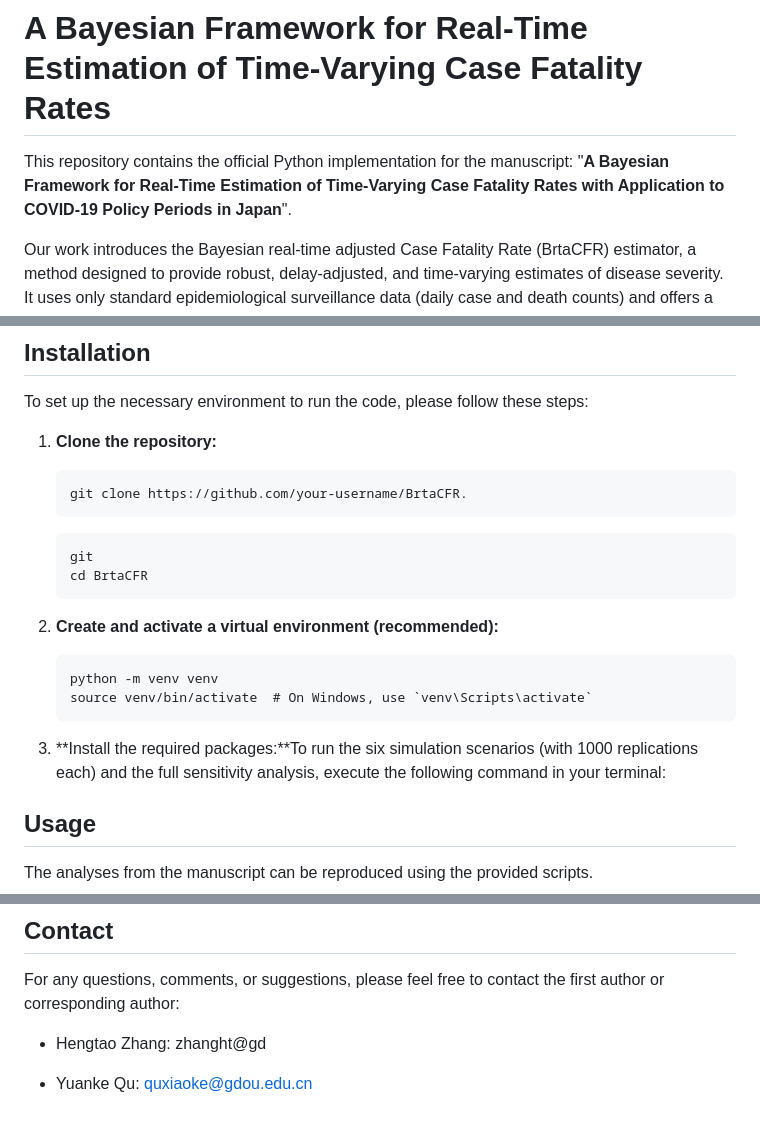
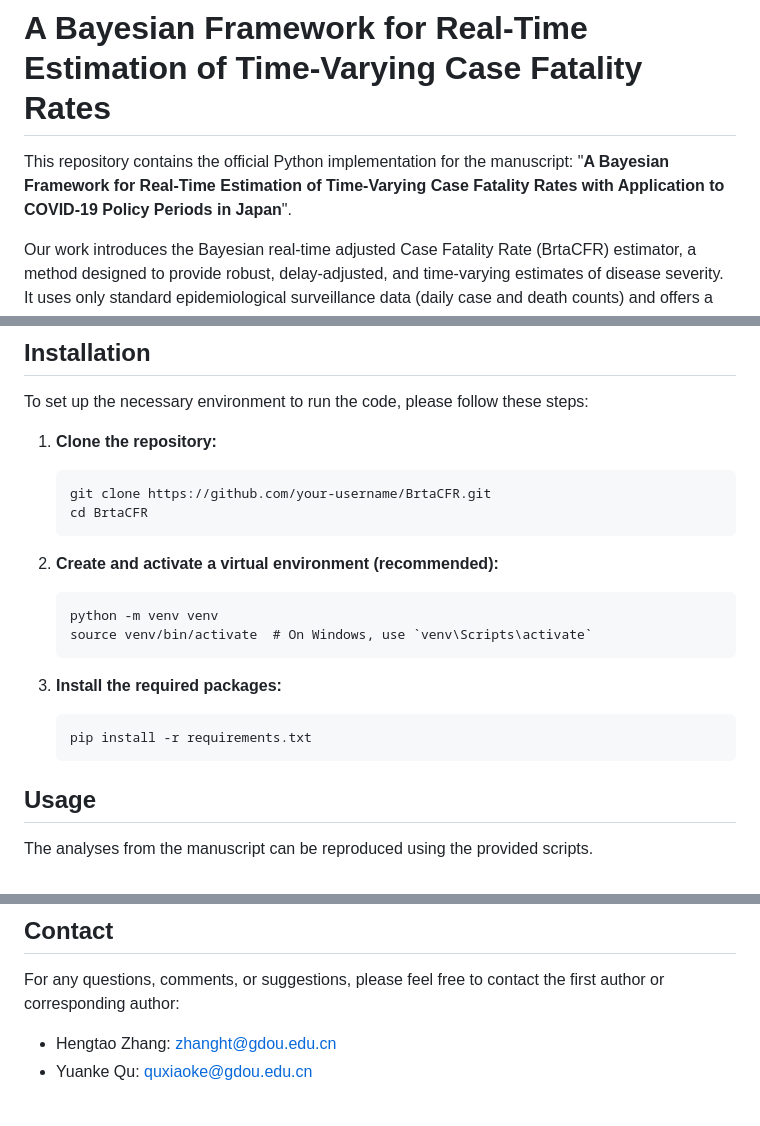
Before and after one commit to BobZhangHT/BrtaCFR, a Markdown page: README.md, 3 parts joined by grey strips. Drawn GitHub-style.

````diff
--- a/README.md
+++ b/README.md
@@ -1,10 +1,7 @@
 # A Bayesian Framework for Real-Time Estimation of Time-Varying Case Fatality Rates
 
 
-
-This repository contains the official Python implementation for the manuscript: "**A Bayesian Framework for Real-Time Estimation of Time-Varying Case Fatality Rates with Application to COVID-19 Policy Periods in Japan**".&#x20;
-
-
+This repository contains the official Python implementation for the manuscript: "**A Bayesian Framework for Real-Time Estimation of Time-Varying Case Fatality Rates with Application to COVID-19 Policy Periods in Japan**".
 
 Our work introduces the Bayesian real-time adjusted Case Fatality Rate (BrtaCFR) estimator, a method designed to provide robust, delay-adjusted, and time-varying estimates of disease severity. It uses only standard epidemiological surveillance data (daily case and death counts) and offers a complete solution for uncertainty quantification and data-driven smoothing, overcoming key limitations of previous frequentist approaches.
 
@@ -27,11 +24,7 @@ To set up the necessary environment to run the code, please follow these steps:
 1. **Clone the repository:**
 
    ```
-   git clone https://github.com/your-username/BrtaCFR.
-   ```
-
-   ```
-   git
+   git clone https://github.com/your-username/BrtaCFR.git
    cd BrtaCFR
    ```
 
@@ -42,7 +35,10 @@ To set up the necessary environment to run the code, please follow these steps:
    source venv/bin/activate  # On Windows, use `venv\Scripts\activate`
    ```
 
-3. **Install the required packages:**To run the six simulation scenarios (with 1000 replications each) and the full sensitivity analysis, execute the following command in your terminal:
+3. **Install the required packages:**
+   ```
+   pip install -r requirements.txt
+   ```
 
 ## Usage
 
@@ -97,7 +93,5 @@ This script will first check for the WHO dataset and download it if it's not pre
 ## Contact
 
 For any questions, comments, or suggestions, please feel free to contact the first author or corresponding author:
-
-* Hengtao Zhang: zhanght@gd
-
+* Hengtao Zhang: zhanght@gdou.edu.cn
 * Yuanke Qu: quxiaoke@gdou.edu.cn
````
